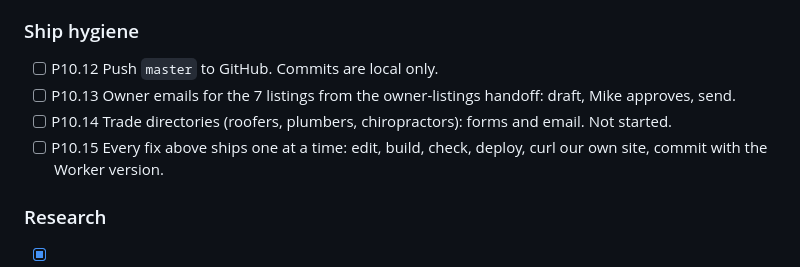
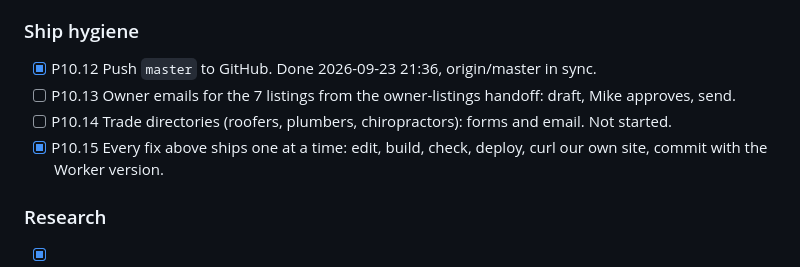
Before and after one commit to mikeschlottig/oregon-smb-dir-production, a Markdown page: tasks.md, the part around the change. GitHub-like rendering.

Commit message:
docs: P10 handoff; P10.12 and P10.15 done
Co-Authored-By: Claude Opus 5.5 <noreply@anthropic.com>

```diff
--- a/tasks.md
+++ b/tasks.md
@@ -185,12 +185,12 @@ Decisions recorded, not open questions:
 - [ ] P10.11 Best Of. **Deferred** (see decisions).
 
 ### Ship hygiene
-- [ ] P10.12 Push `master` to GitHub. Commits are local only.
+- [x] P10.12 Push `master` to GitHub. Done 2026-09-23 21:36, origin/master in sync.
 - [ ] P10.13 Owner emails for the 7 listings from the owner-listings handoff: draft,
   Mike approves, send.
 - [ ] P10.14 Trade directories (roofers, plumbers, chiropractors): forms and email. Not
   started.
-- [ ] P10.15 Every fix above ships one at a time: edit, build, check, deploy, curl our own
+- [x] P10.15 Every fix above ships one at a time: edit, build, check, deploy, curl our own
   site, commit with the Worker version.
 
 ### Research
```
Also changed, not shown: handoffs/2026-09-23T2140_claude_p10-fix-list.md (added, +45 -0 lines).
